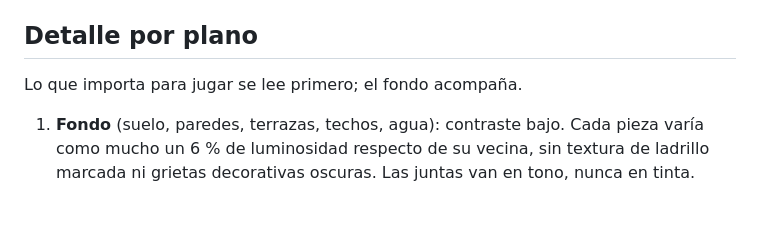
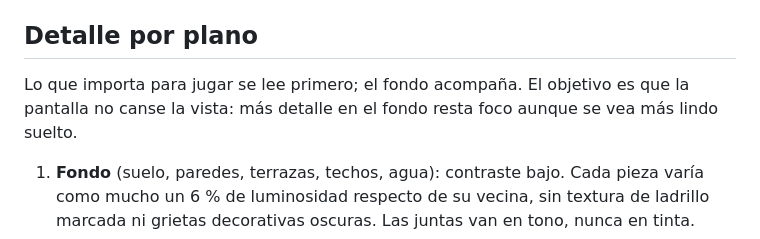
Before and after one commit to willyesposito/mitos-mundo-abierto, a Markdown page: guia-estilo.md, the part around the change. Rendered like a GitHub page; blank space fills up the shorter version.

```diff
--- a/guia-estilo.md
+++ b/guia-estilo.md
@@ -36,7 +36,7 @@ Alto de pies a punta, en px de juego.
 
 ## Detalle por plano
 
-Lo que importa para jugar se lee primero; el fondo acompaña.
+Lo que importa para jugar se lee primero; el fondo acompaña. El objetivo es que la pantalla no canse la vista: más detalle en el fondo resta foco aunque se vea más lindo suelto.
 
 1. **Fondo** (suelo, paredes, terrazas, techos, agua): contraste bajo. Cada pieza varía como mucho un 6 % de luminosidad respecto de su vecina, sin textura de ladrillo marcada ni grietas decorativas oscuras. Las juntas van en tono, nunca en tinta.
 2. **Objetos y ambiente:** tres tonos por material (luz, base, sombra) y contorno.
```
Also changed, not shown: MEMORY.md (+1 -0 lines).
